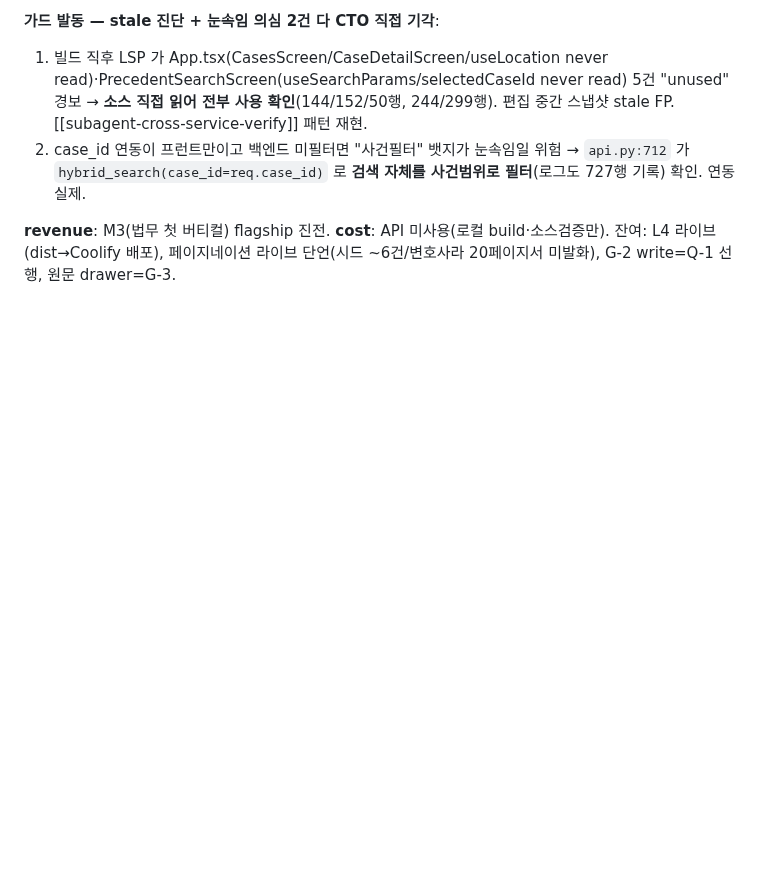
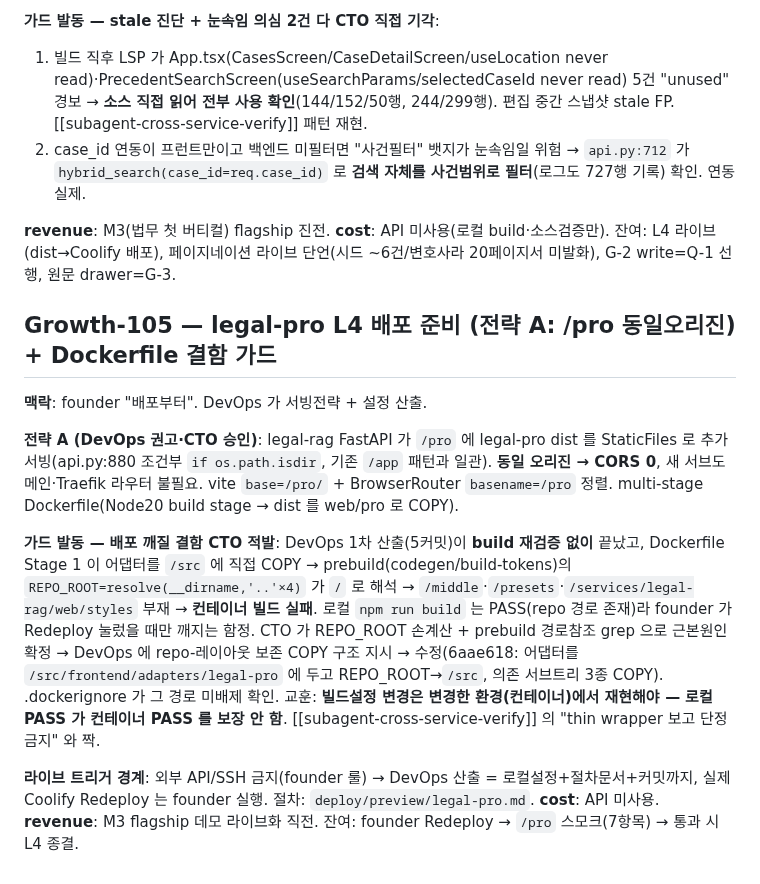
Before and after one commit to JasonMMo/compounding-stack-harness, a Markdown page: learn-log.md, the part around the change. GitHub-like rendering; blank space fills up the shorter version.

Commit message:
docs(learn-log): Growth-105 legal-pro L4 배포준비 + Dockerfile REPO_ROOT 결함 가드
전략 A(/pro 동일오리진 StaticFiles, CORS 0). DevOps 1차 산출의 Dockerfile
Stage 1 이 prebuild REPO_ROOT 를 / 로 해석해 컨테이너 빌드 실패하는 결함을
CTO 적발(로컬 build PASS 가 컨테이너 보장 안 함) → repo-레이아웃 보존 COPY 로
수정. 라이브 트리거는 founder(no-API/SSH 경계).

Co-Authored-By: Claude Fable 5 <noreply@anthropic.com>

```diff
--- a/learn-log.md
+++ b/learn-log.md
@@ -514,3 +514,13 @@ CTO 의무 (charter §3 #5): 매 Growth 종료 마지막 step 에 위 1줄+point
 2. case_id 연동이 프런트만이고 백엔드 미필터면 "사건필터" 뱃지가 눈속임일 위험 → `api.py:712` 가 `hybrid_search(case_id=req.case_id)` 로 **검색 자체를 사건범위로 필터**(로그도 727행 기록) 확인. 연동 실제.
 
 **revenue**: M3(법무 첫 버티컬) flagship 진전. **cost**: API 미사용(로컬 build·소스검증만). 잔여: L4 라이브(dist→Coolify 배포), 페이지네이션 라이브 단언(시드 ~6건/변호사라 20페이지서 미발화), G-2 write=Q-1 선행, 원문 drawer=G-3.
+
+## Growth-105 — legal-pro L4 배포 준비 (전략 A: /pro 동일오리진) + Dockerfile 결함 가드
+
+**맥락**: founder "배포부터". DevOps 가 서빙전략 + 설정 산출.
+
+**전략 A (DevOps 권고·CTO 승인)**: legal-rag FastAPI 가 `/pro` 에 legal-pro dist 를 StaticFiles 로 추가 서빙(api.py:880 조건부 `if os.path.isdir`, 기존 `/app` 패턴과 일관). **동일 오리진 → CORS 0**, 새 서브도메인·Traefik 라우터 불필요. vite `base=/pro/` + BrowserRouter `basename=/pro` 정렬. multi-stage Dockerfile(Node20 build stage → dist 를 web/pro 로 COPY).
+
+**가드 발동 — 배포 깨질 결함 CTO 적발**: DevOps 1차 산출(5커밋)이 **build 재검증 없이** 끝났고, Dockerfile Stage 1 이 어댑터를 `/src` 에 직접 COPY → prebuild(codegen/build-tokens)의 `REPO_ROOT=resolve(__dirname,'..'×4)` 가 `/` 로 해석 → `/middle`·`/presets`·`/services/legal-rag/web/styles` 부재 → **컨테이너 빌드 실패**. 로컬 `npm run build` 는 PASS(repo 경로 존재)라 founder 가 Redeploy 눌렀을 때만 깨지는 함정. CTO 가 REPO_ROOT 손계산 + prebuild 경로참조 grep 으로 근본원인 확정 → DevOps 에 repo-레이아웃 보존 COPY 구조 지시 → 수정(6aae618: 어댑터를 `/src/frontend/adapters/legal-pro` 에 두고 REPO_ROOT→`/src`, 의존 서브트리 3종 COPY). .dockerignore 가 그 경로 미배제 확인. 교훈: **빌드설정 변경은 변경한 환경(컨테이너)에서 재현해야 — 로컬 PASS 가 컨테이너 PASS 를 보장 안 함**. [[subagent-cross-service-verify]] 의 "thin wrapper 보고 단정 금지" 와 짝.
+
+**라이브 트리거 경계**: 외부 API/SSH 금지(founder 룰) → DevOps 산출 = 로컬설정+절차문서+커밋까지, 실제 Coolify Redeploy 는 founder 실행. 절차: `deploy/preview/legal-pro.md`. **cost**: API 미사용. **revenue**: M3 flagship 데모 라이브화 직전. 잔여: founder Redeploy → `/pro` 스모크(7항목) → 통과 시 L4 종결.
```
